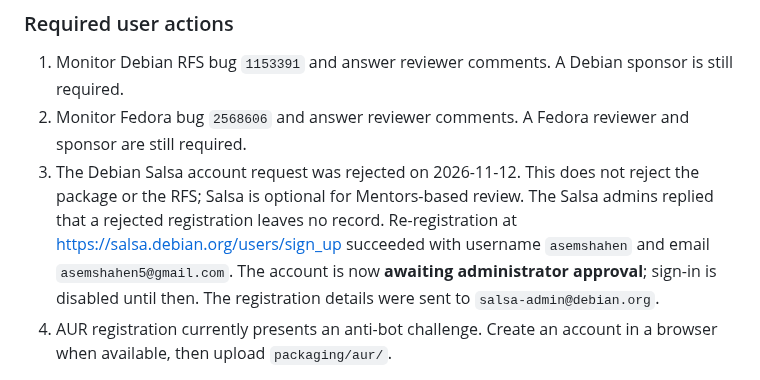
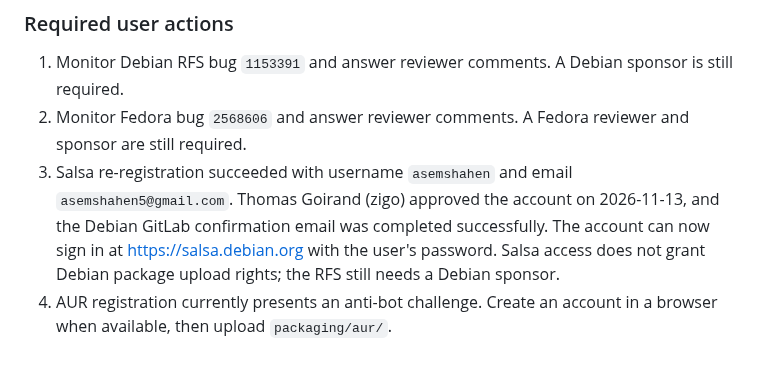
Before and after one commit to AsemShahen/NetworkMonitor, a Markdown page: docs/PUBLISHING_CHANNELS.md, the part around the change. Drawn GitHub-style.

```diff
--- a/docs/PUBLISHING_CHANNELS.md
+++ b/docs/PUBLISHING_CHANNELS.md
@@ -79,13 +79,12 @@ The Fedora review request is filed:
    sponsor is still required.
 2. Monitor Fedora bug `2568606` and answer reviewer comments. A Fedora reviewer
    and sponsor are still required.
-3. The Debian Salsa account request was rejected on 2026-11-12. This does not
-   reject the package or the RFS; Salsa is optional for Mentors-based review.
-   The Salsa admins replied that a rejected registration leaves no record.
-   Re-registration at <https://salsa.debian.org/users/sign_up> succeeded with
-   username `asemshahen` and email `asemshahen5@gmail.com`. The account is now
-   **awaiting administrator approval**; sign-in is disabled until then. The
-   registration details were sent to `salsa-admin@debian.org`.
+3. Salsa re-registration succeeded with username `asemshahen` and email
+   `asemshahen5@gmail.com`. Thomas Goirand (zigo) approved the account on
+   2026-11-13, and the Debian GitLab confirmation email was completed
+   successfully. The account can now sign in at <https://salsa.debian.org>
+   with the user's password. Salsa access does not grant Debian package upload
+   rights; the RFS still needs a Debian sponsor.
 4. AUR registration currently presents an anti-bot challenge. Create an
    account in a browser when available, then upload `packaging/aur/`.
 
```
Also changed, not shown: REPORT_AR.md (+6 -7 lines), docs/PUBLISHING_CHANNELS_AR.md (+5 -6 lines).
